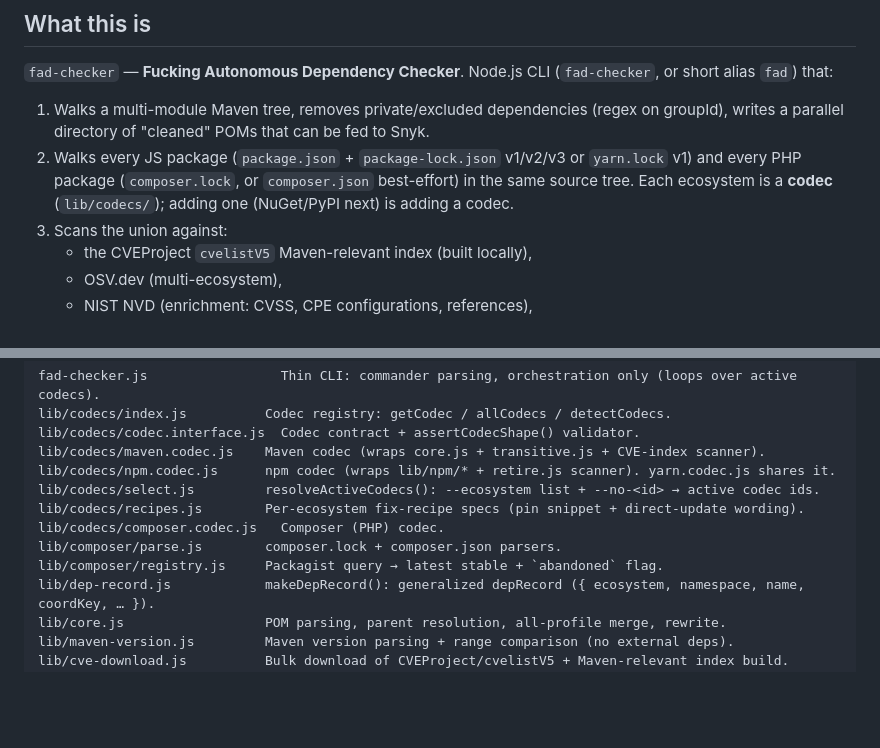
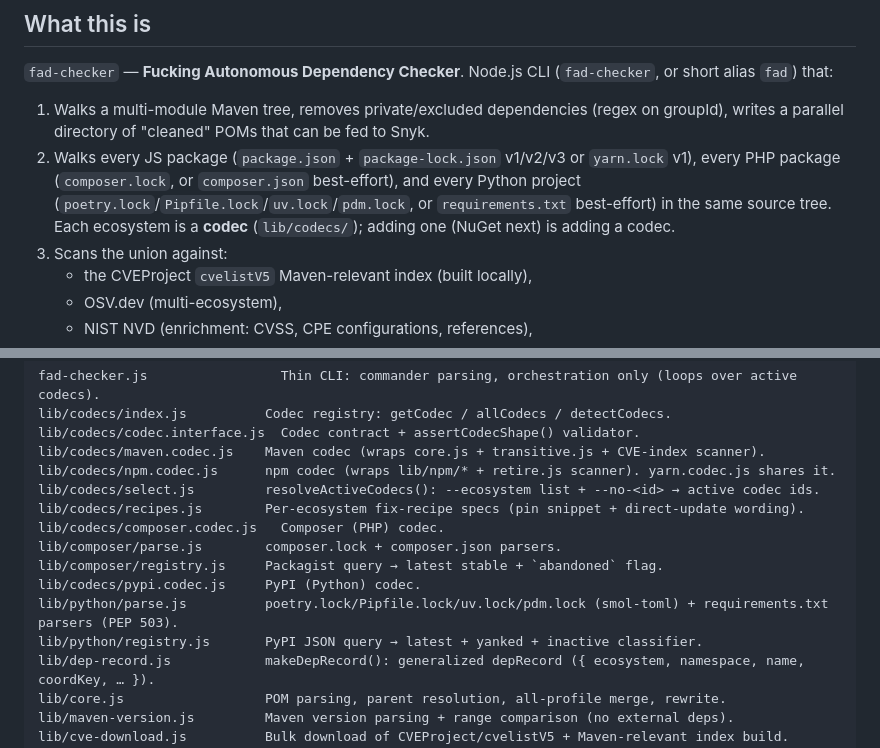
Before and after one commit to 9pings/fad-checker, a Markdown page: CLAUDE.md, 2 parts joined by grey strips. Rendered like a GitHub page; blank space fills up the shorter version.

Commit message:
Docs: PyPI (Python) codec
Co-Authored-By: Claude Opus 4.8 (1M context) <noreply@anthropic.com>

```diff
--- a/CLAUDE.md
+++ b/CLAUDE.md
@@ -7,7 +7,7 @@ Code-level orientation for contributors and Claude Code sessions on this repo.
 `fad-checker` — **Fucking Autonomous Dependency Checker**. Node.js CLI (`fad-checker`, or short alias `fad`) that:
 
 1. Walks a multi-module Maven tree, removes private/excluded dependencies (regex on groupId), writes a parallel directory of "cleaned" POMs that can be fed to Snyk.
-2. Walks every JS package (`package.json` + `package-lock.json` v1/v2/v3 or `yarn.lock` v1) and every PHP package (`composer.lock`, or `composer.json` best-effort) in the same source tree. Each ecosystem is a **codec** (`lib/codecs/`); adding one (NuGet/PyPI next) is adding a codec.
+2. Walks every JS package (`package.json` + `package-lock.json` v1/v2/v3 or `yarn.lock` v1), every PHP package (`composer.lock`, or `composer.json` best-effort), and every Python project (`poetry.lock`/`Pipfile.lock`/`uv.lock`/`pdm.lock`, or `requirements.txt` best-effort) in the same source tree. Each ecosystem is a **codec** (`lib/codecs/`); adding one (NuGet next) is adding a codec.
 3. Scans the union against:
    - the CVEProject `cvelistV5` Maven-relevant index (built locally),
    - OSV.dev (multi-ecosystem),
@@ -61,6 +61,9 @@ lib/codecs/recipes.js        Per-ecosystem fix-recipe specs (pin snippet + direc
 lib/codecs/composer.codec.js   Composer (PHP) codec.
 lib/composer/parse.js        composer.lock + composer.json parsers.
 lib/composer/registry.js     Packagist query → latest stable + `abandoned` flag.
+lib/codecs/pypi.codec.js     PyPI (Python) codec.
+lib/python/parse.js          poetry.lock/Pipfile.lock/uv.lock/pdm.lock (smol-toml) + requirements.txt parsers (PEP 503).
+lib/python/registry.js       PyPI JSON query → latest + yanked + inactive classifier.
 lib/dep-record.js            makeDepRecord(): generalized depRecord ({ ecosystem, namespace, name, coordKey, … }).
 lib/core.js                  POM parsing, parent resolution, all-profile merge, rewrite.
 lib/maven-version.js         Maven version parsing + range comparison (no external deps).
```
Also changed, not shown: docs/ARCHITECTURE.md (+2 -1 lines).
